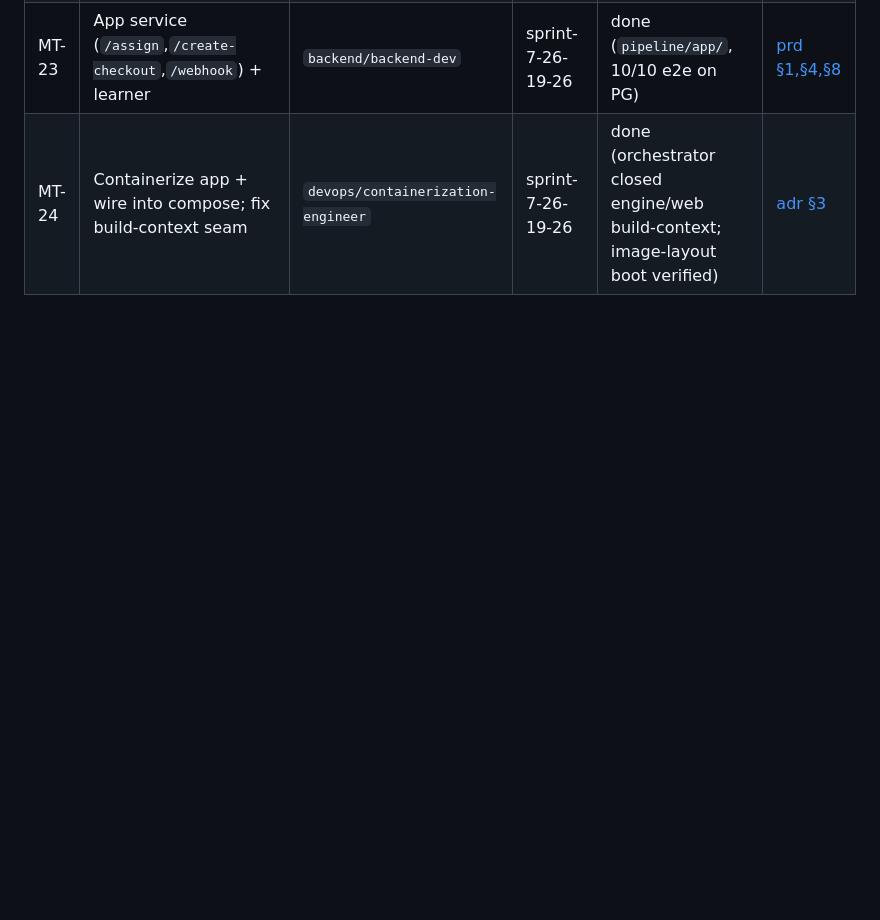
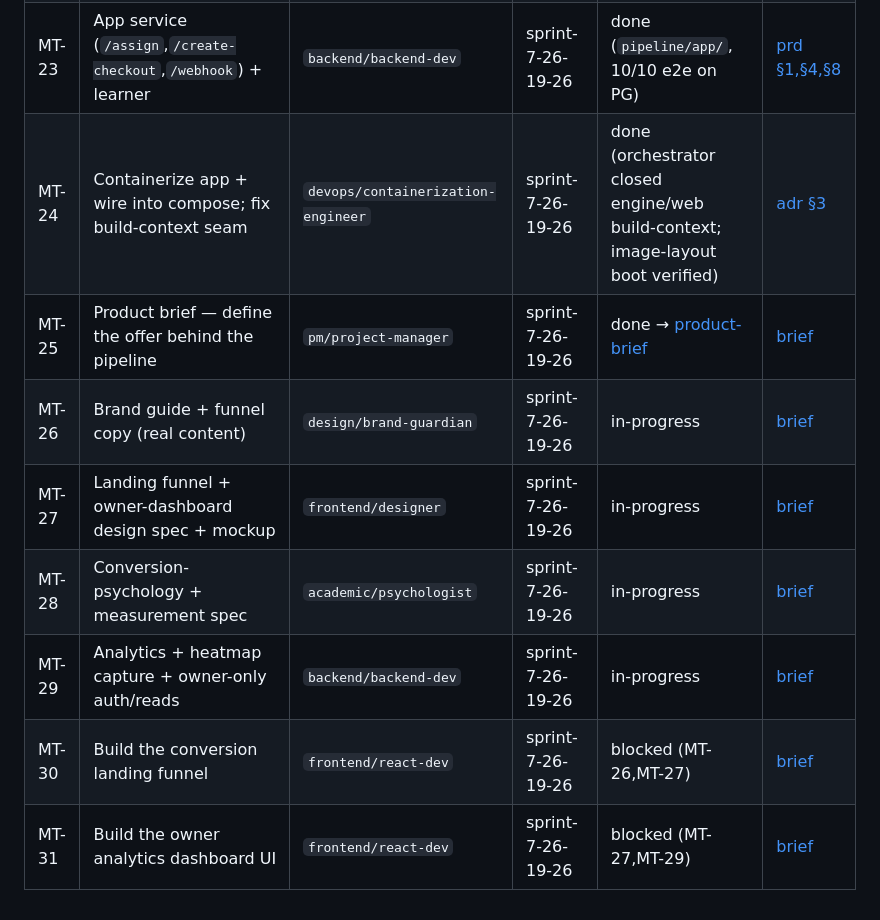
Before and after one commit to ai-stress-testing/mcp-test, a Markdown page: docs/backlog.md, the part around the change. Rendered like a GitHub page; blank space fills up the shorter version.

```diff
--- a/docs/backlog.md
+++ b/docs/backlog.md
@@ -29,3 +29,10 @@ per issue. Status: todo / in-progress / blocked / done.
 | MT-22 | Postgres schema + reversible migrations + RLS | `backend/backend-dev` | sprint-7-26-19-26 | done (`pipeline/db/`, up+down verified on PG16) | [prd §4,§7](sprint-7-26-19-26/prd.md) |
 | MT-23 | App service (`/assign`,`/create-checkout`,`/webhook`) + learner | `backend/backend-dev` | sprint-7-26-19-26 | done (`pipeline/app/`, 10/10 e2e on PG) | [prd §1,§4,§8](sprint-7-26-19-26/prd.md) |
 | MT-24 | Containerize app + wire into compose; fix build-context seam | `devops/containerization-engineer` | sprint-7-26-19-26 | done (orchestrator closed engine/web build-context; image-layout boot verified) | [adr §3](sprint-7-26-19-26/adr/ADR-0002-supabase-store-environments.md) |
+| MT-25 | Product brief — define the offer behind the pipeline | `pm/project-manager` | sprint-7-26-19-26 | done → [product-brief](sprint-7-26-19-26/product-brief.md) | [brief](sprint-7-26-19-26/product-brief.md) |
+| MT-26 | Brand guide + funnel copy (real content) | `design/brand-guardian` | sprint-7-26-19-26 | in-progress | [brief](sprint-7-26-19-26/product-brief.md) |
+| MT-27 | Landing funnel + owner-dashboard design spec + mockup | `frontend/designer` | sprint-7-26-19-26 | in-progress | [brief](sprint-7-26-19-26/product-brief.md) |
+| MT-28 | Conversion-psychology + measurement spec | `academic/psychologist` | sprint-7-26-19-26 | in-progress | [brief](sprint-7-26-19-26/product-brief.md) |
+| MT-29 | Analytics + heatmap capture + owner-only auth/reads | `backend/backend-dev` | sprint-7-26-19-26 | in-progress | [brief](sprint-7-26-19-26/product-brief.md) |
+| MT-30 | Build the conversion landing funnel | `frontend/react-dev` | sprint-7-26-19-26 | blocked (MT-26,MT-27) | [brief](sprint-7-26-19-26/product-brief.md) |
+| MT-31 | Build the owner analytics dashboard UI | `frontend/react-dev` | sprint-7-26-19-26 | blocked (MT-27,MT-29) | [brief](sprint-7-26-19-26/product-brief.md) |
```
Also changed, not shown: docs/sprint-7-26-19-26/product-brief.md (added, +62 -0 lines).
